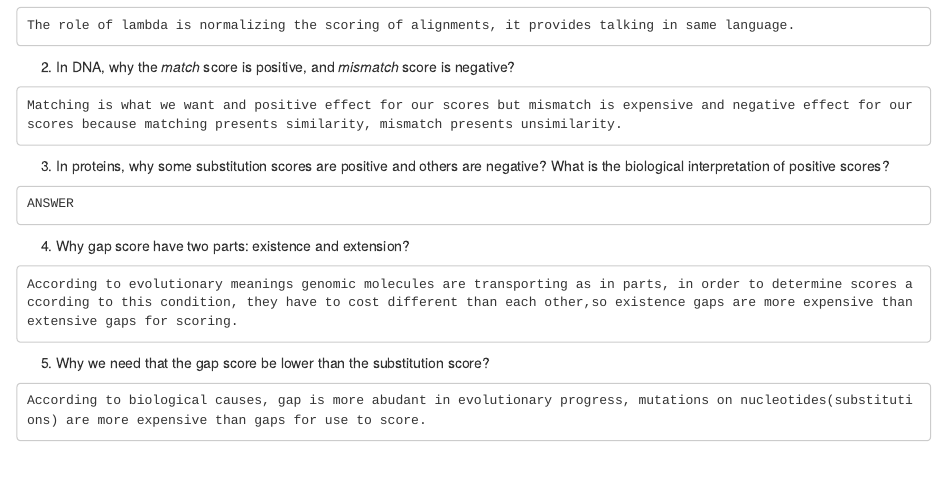
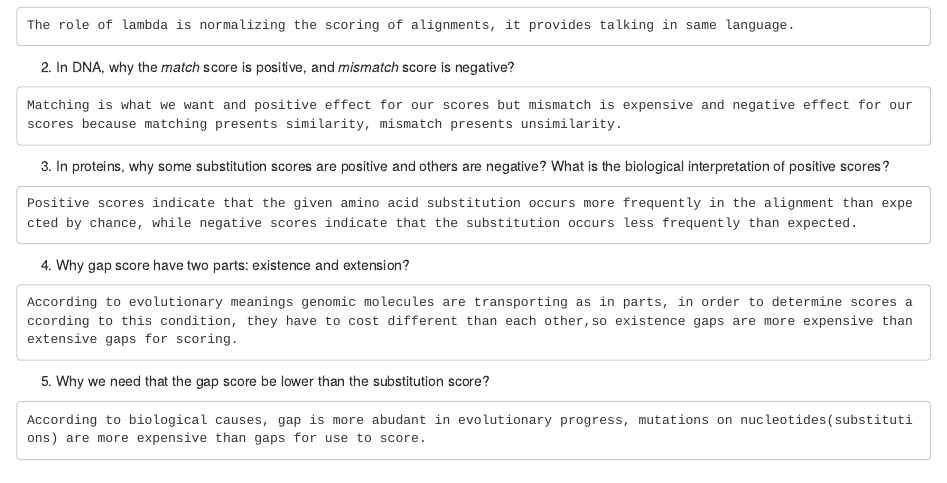
Before and after one commit to eskutkaan-zz/bioinforepo, an R Markdown document (homework3.Rmd): the page in a window 1100 px wide, from 1790 px down. Rendered offline with R 4.5, knitr and Pandoc, with nearby package versions.

Commit message:
Update homework3.Rmd

````diff
--- a/homework3.Rmd
+++ b/homework3.Rmd
@@ -91,7 +91,7 @@ Matching is what we want and positive effect for our scores but mismatch is expe
 ```
 3.  In proteins, why some substitution scores are positive and others are negative? What is the biological interpretation of positive scores?
 ```
-ANSWER
+Positive scores indicate that the given amino acid substitution occurs more frequently in the alignment than expected by chance, while negative scores indicate that the substitution occurs less frequently than expected.
 ```
 4.  Why gap score have two parts: existence and extension?
 ```
````
